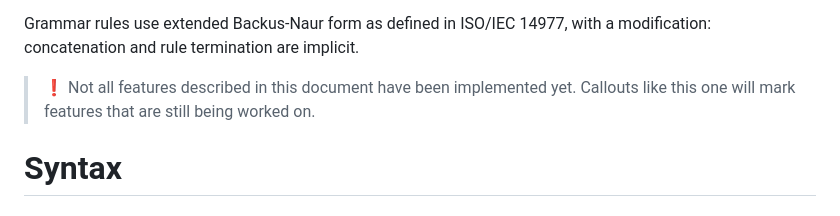
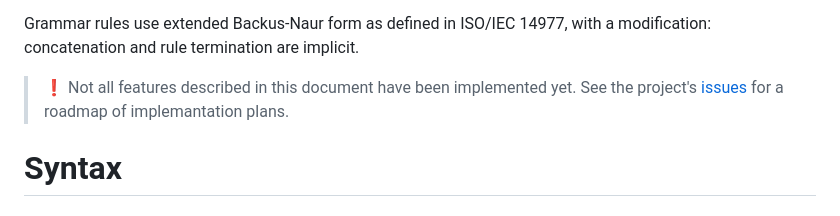
Before and after one commit to janderland/fql, a Markdown page: docs/index.md, the part around the change. Rendered like a GitHub page.

Commit message:
Added link to issues.

```diff
--- a/docs/index.md
+++ b/docs/index.md
@@ -43,8 +43,10 @@ ISO/IEC 14977, with a modification: concatenation and rule
 termination are implicit.
 
 > ❗ Not all features described in this document have been
-> implemented yet. Callouts like this one will mark features
-> that are still being worked on.
+> implemented yet. See the project's [issues][] for
+> a roadmap of implemantation plans.
+
+[issues]: https://github.com/janderland/fql/issues
 
 # Syntax
 
```
